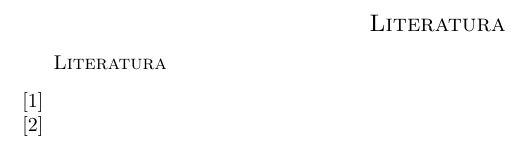
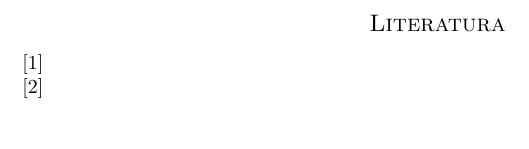
Before and after one commit to mpracek/Diploma, a LaTeX paper (dipl-sem-martin-pracek.tex): part of page 13 of 13, cut at the place of the change. Compiled offline with pdfLaTeX; the source files are stored in an older character set and shown here as Unicode.

Commit message:
txs auto checkin

```diff
--- a/dipl-sem-martin-pracek.tex
+++ b/dipl-sem-martin-pracek.tex
@@ -273,7 +273,6 @@
 \section{Praktični primer}
 \pagebreak
 \begin{thebibliography}{99}
-\bibliography{hmmvir1,roman}
 \bibliographystyle{unsrt}
 \bibitem{macdonald1997hidden}
 \bibitem{roman}
```
